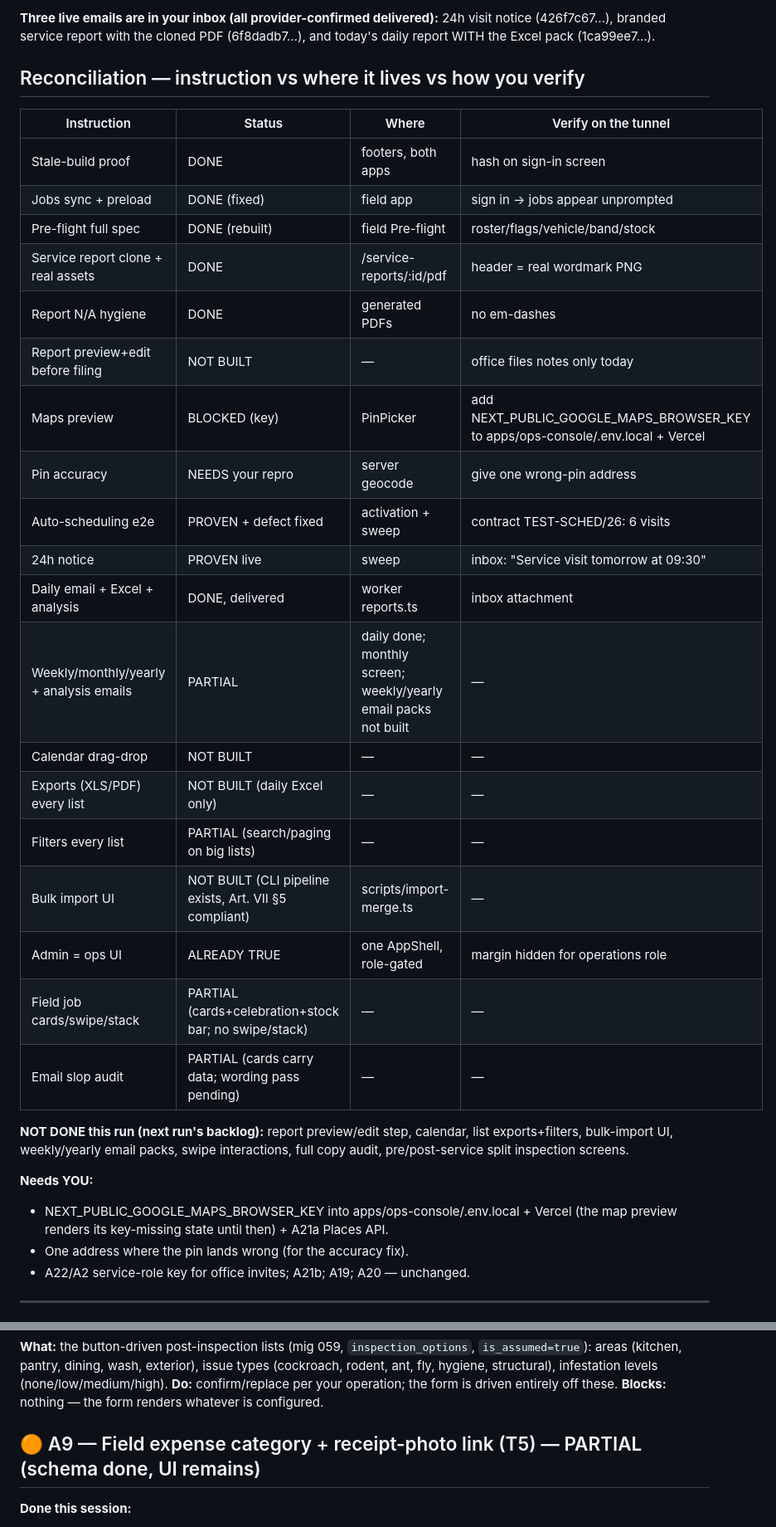
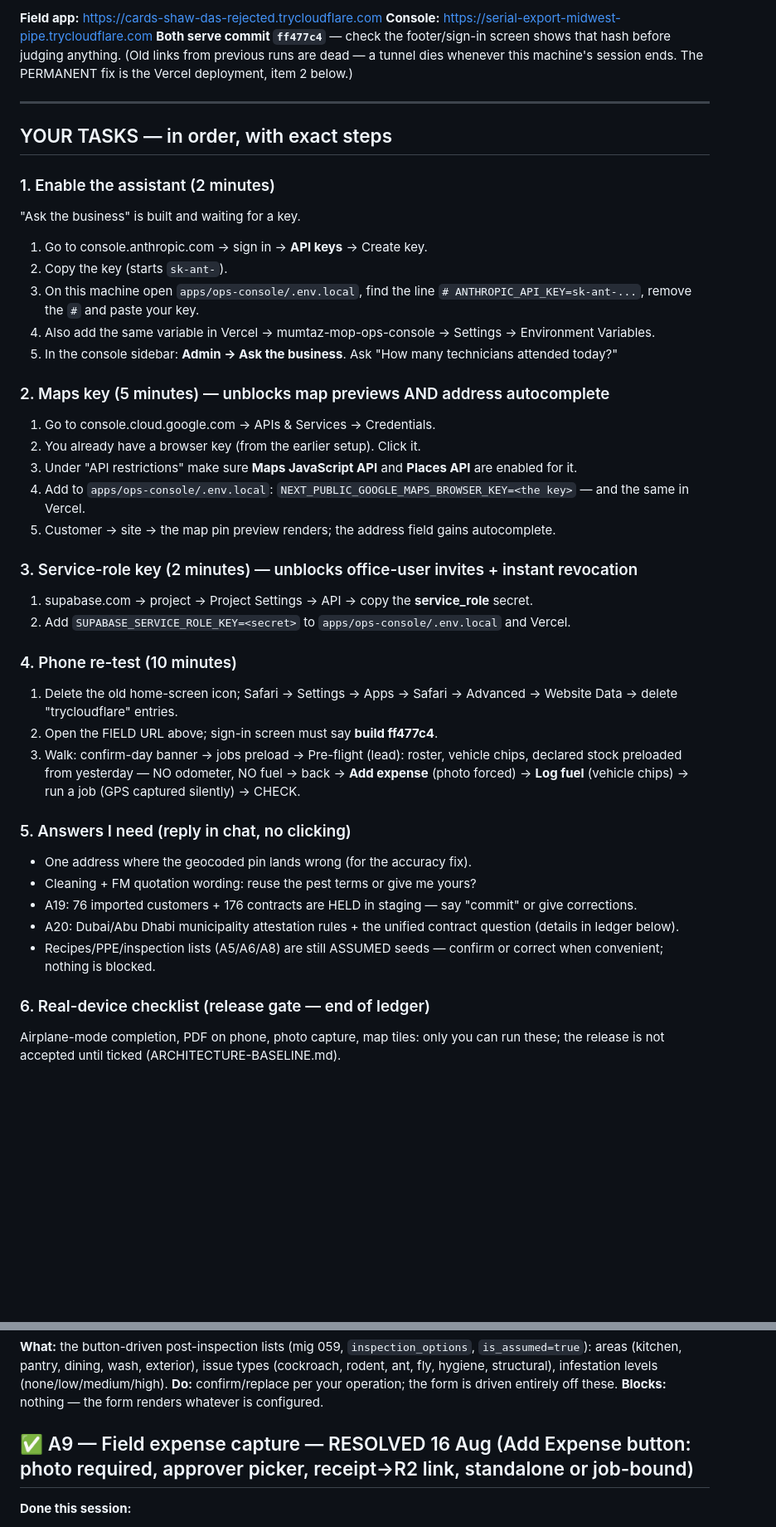
Before and after one commit to formsalmumtaz-rgb/mumtaz-mop, a Markdown page: BLOCKED.md, 2 parts joined by grey strips. Shown at 83% size. Drawn GitHub-style; blank space fills up the shorter version.

Commit message:
Run 6 handover: BLOCKED triaged into numbered owner steps; fresh tunnels; ff477c4 (#110)
Owner tasks ordered with exact click-paths (assistant key, maps key,
service-role key, phone re-test, pending answers, device checklist).
A9 (field expense UI) resolved by this run. Reconciliation addendum for all
seven run-6 items with verify steps; carry-over backlog stated plainly.

Co-authored-by: Mumtaz MOP <almumtazf1@gmail.com>
Co-authored-by: Claude Fable 5 <noreply@anthropic.com>

```diff
--- a/BLOCKED.md
+++ b/BLOCKED.md
@@ -24,40 +5,62 @@ area, method chip, rep name, recommendation, both signatures) → CHECK.
-**Three live emails are in your inbox (all provider-confirmed delivered):**
-24h visit notice (426f7c67…), branded service report with the cloned PDF
-(6f8dadb7…), and today's daily report WITH the Excel pack (1ca99ee7…).
-
-## Reconciliation — instruction vs where it lives vs how you verify
-
-| Instruction | Status | Where | Verify on the tunnel |
-|---|---|---|---|
-| Stale-build proof | DONE | footers, both apps | hash on sign-in screen |
-| Jobs sync + preload | DONE (fixed) | field app | sign in → jobs appear unprompted |
-| Pre-flight full spec | DONE (rebuilt) | field Pre-flight | roster/flags/vehicle/band/stock |
-| Service report clone + real assets | DONE | /service-reports/:id/pdf | header = real wordmark PNG |
-| Report N/A hygiene | DONE | generated PDFs | no em-dashes |
-| Report preview+edit before filing | NOT BUILT | — | office files notes only today |
-| Maps preview | BLOCKED (key) | PinPicker | add NEXT_PUBLIC_GOOGLE_MAPS_BROWSER_KEY to apps/ops-console/.env.local + Vercel |
-| Pin accuracy | NEEDS your repro | server geocode | give one wrong-pin address |
-| Auto-scheduling e2e | PROVEN + defect fixed | activation + sweep | contract TEST-SCHED/26: 6 visits |
-| 24h notice | PROVEN live | sweep | inbox: "Service visit tomorrow at 09:30" |
-| Daily email + Excel + analysis | DONE, delivered | worker reports.ts | inbox attachment |
-| Weekly/monthly/yearly + analysis emails | PARTIAL | daily done; monthly screen; weekly/yearly email packs not built | — |
-| Calendar drag-drop | NOT BUILT | — | — |
-| Exports (XLS/PDF) every list | NOT BUILT (daily Excel only) | — | — |
-| Filters every list | PARTIAL (search/paging on big lists) | — | — |
-| Bulk import UI | NOT BUILT (CLI pipeline exists, Art. VII §5 compliant) | scripts/import-merge.ts | — |
-| Admin = ops UI | ALREADY TRUE | one AppShell, role-gated | margin hidden for operations role |
-| Field job cards/swipe/stack | PARTIAL (cards+celebration+stock bar; no swipe/stack) | — | — |
-| Email slop audit | PARTIAL (cards carry data; wording pass pending) | — | — |
-
-**NOT DONE this run (next run's backlog):** report preview/edit step, calendar,
-list exports+filters, bulk-import UI, weekly/yearly email packs, swipe
-interactions, full copy audit, pre/post-service split inspection screens.
-
-**Needs YOU:**
-- NEXT_PUBLIC_GOOGLE_MAPS_BROWSER_KEY into apps/ops-console/.env.local + Vercel
-  (the map preview renders its key-missing state until then) + A21a Places API.
-- One address where the pin lands wrong (for the accuracy fix).
-- A22/A2 service-role key for office invites; A21b; A19; A20 — unchanged.
+**Field app:** https://cards-shaw-das-rejected.trycloudflare.com
+**Console:** https://serial-export-midwest-pipe.trycloudflare.com
+**Both serve commit `ff477c4`** — check the footer/sign-in screen shows that
+hash before judging anything. (Old links from previous runs are dead — a
+tunnel dies whenever this machine's session ends. The PERMANENT fix is the
+Vercel deployment, item 2 below.)
 
 ---
 
+## YOUR TASKS — in order, with exact steps
+
+### 1. Enable the assistant (2 minutes)
+"Ask the business" is built and waiting for a key.
+1. Go to console.anthropic.com → sign in → **API keys** → Create key.
+2. Copy the key (starts `sk-ant-`).
+3. On this machine open `apps/ops-console/.env.local`, find the line
+   `# ANTHROPIC_API_KEY=sk-ant-...`, remove the `#` and paste your key.
+4. Also add the same variable in Vercel → mumtaz-mop-ops-console →
+   Settings → Environment Variables.
+5. In the console sidebar: **Admin → Ask the business**. Ask
+   "How many technicians attended today?"
+
+### 2. Maps key (5 minutes) — unblocks map previews AND address autocomplete
+1. Go to console.cloud.google.com → APIs & Services → Credentials.
+2. You already have a browser key (from the earlier setup). Click it.
+3. Under "API restrictions" make sure **Maps JavaScript API** and
+   **Places API** are enabled for it.
+4. Add to `apps/ops-console/.env.local`:
+   `NEXT_PUBLIC_GOOGLE_MAPS_BROWSER_KEY=<the key>` — and the same in Vercel.
+5. Customer → site → the map pin preview renders; the address field gains
+   autocomplete.
+
+### 3. Service-role key (2 minutes) — unblocks office-user invites + instant revocation
+1. supabase.com → project → Project Settings → API → copy the
+   **service_role** secret.
+2. Add `SUPABASE_SERVICE_ROLE_KEY=<secret>` to `apps/ops-console/.env.local`
+   and Vercel.
+
+### 4. Phone re-test (10 minutes)
+1. Delete the old home-screen icon; Safari → Settings → Apps → Safari →
+   Advanced → Website Data → delete "trycloudflare" entries.
+2. Open the FIELD URL above; sign-in screen must say **build ff477c4**.
+3. Walk: confirm-day banner → jobs preload → Pre-flight (lead): roster,
+   vehicle chips, declared stock preloaded from yesterday — NO odometer, NO
+   fuel → back → **Add expense** (photo forced) → **Log fuel** (vehicle
+   chips) → run a job (GPS captured silently) → CHECK.
+
+### 5. Answers I need (reply in chat, no clicking)
+- One address where the geocoded pin lands wrong (for the accuracy fix).
+- Cleaning + FM quotation wording: reuse the pest terms or give me yours?
+- A19: 76 imported customers + 176 contracts are HELD in staging — say
+  "commit" or give corrections.
+- A20: Dubai/Abu Dhabi municipality attestation rules + the unified
+  contract question (details in ledger below).
+- Recipes/PPE/inspection lists (A5/A6/A8) are still ASSUMED seeds —
+  confirm or correct when convenient; nothing is blocked.
+
+### 6. Real-device checklist (release gate — end of ledger)
+Airplane-mode completion, PDF on phone, photo capture, map tiles: only you
+can run these; the release is not accepted until ticked
+(ARCHITECTURE-BASELINE.md).
+
@@ -148,7 +176,7 @@ manual reversing fuel entry. Acceptable; noted.
 **Do:** confirm/replace per your operation; the form is driven entirely off these.
 **Blocks:** nothing — the form renders whatever is configured.
 
-## 🟠 A9 — Field expense category + receipt-photo link (T5) — PARTIAL (schema done, UI remains)
+## ✅ A9 — Field expense capture — RESOLVED 16 Aug (Add Expense button: photo required, approver picker, receipt→R2 link, standalone or job-bound)
 **Done this session:**
 - (b) receipt link — **`expense_receipts` table added (mig 064)** linking an expense claim
   to its receipt photo (`job_photos`), RLS-isolated. The durable schema is ready.
```
Also changed, not shown: other parts of BLOCKED.md (+26 -20 lines).
